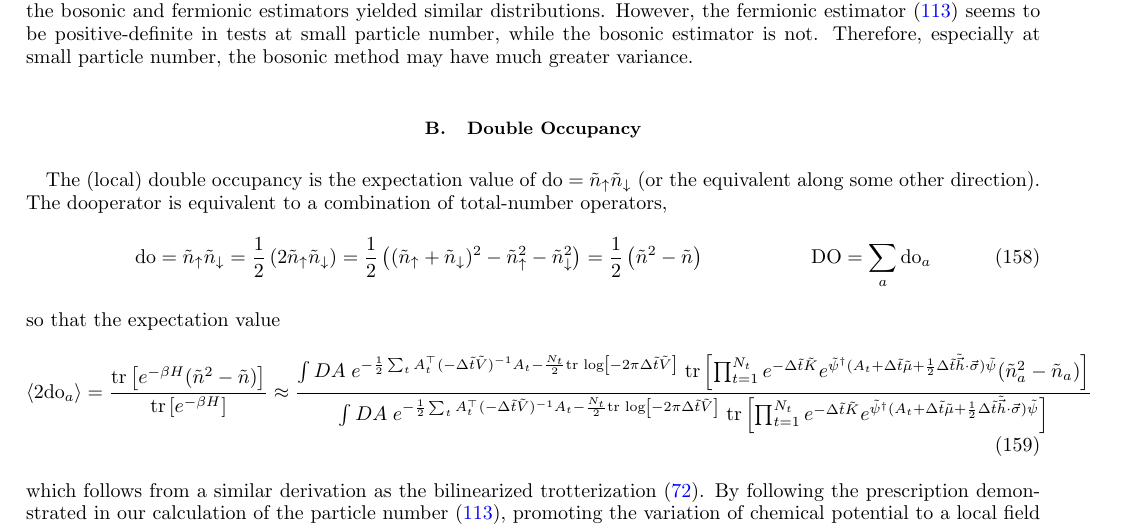
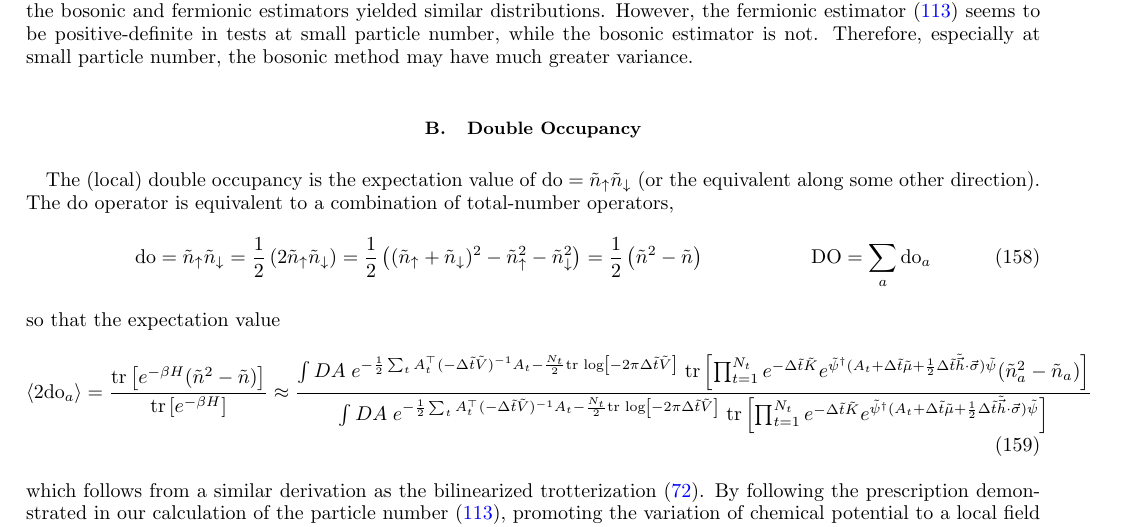
Before and after one commit to evanberkowitz/two-dimensional-gasses, a LaTeX paper (master.tex, which reads macros.tex): part of page 27 of 34, cut so that both start at the same text. Compiled offline with pdfLaTeX.

Commit message:
dooperator --> do operator

```diff
--- a/macros.tex
+++ b/macros.tex
@@ -79,8 +79,8 @@
 \newcommand{\shell}[1]{\ensuremath{\mathcal{N}_{#1}}}
 \newcommand{\LegoSphere}[1]{\ensuremath{\mathcal{S}^{#1}}}
 \newcommand{\Volume}{\ensuremath{\mathcal{V}}\xspace}
-\newcommand{\doubleOccupancy}{\ensuremath{\textrm{do}}}
-\newcommand{\DoubleOccupancy}{\ensuremath{\textrm{DO}}}
+\newcommand{\doubleOccupancy}{\ensuremath{\textrm{do}}\xspace}
+\newcommand{\DoubleOccupancy}{\ensuremath{\textrm{DO}}\xspace}
 
 %%%%
 %%%%    Hyperbolic Trig
```
